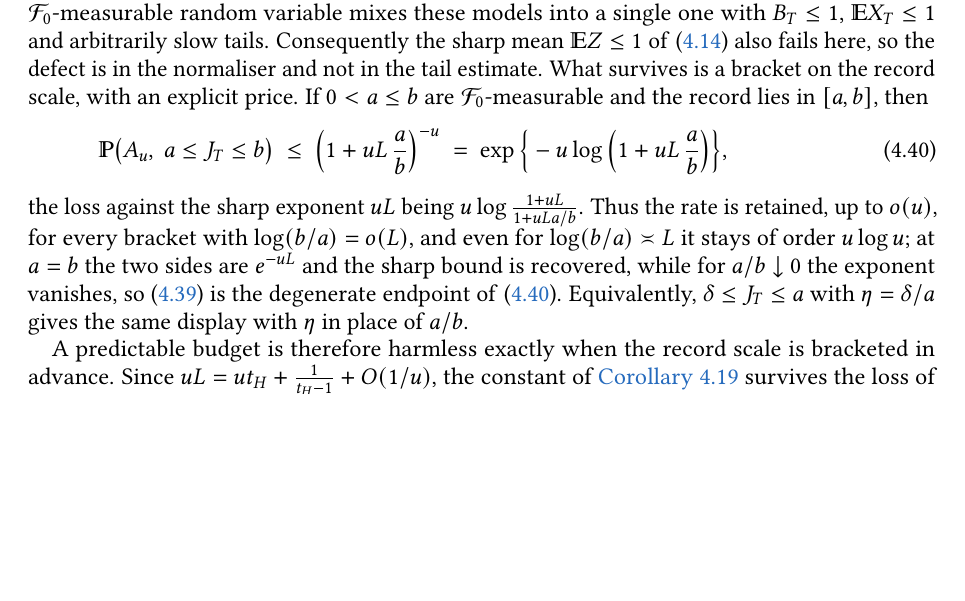
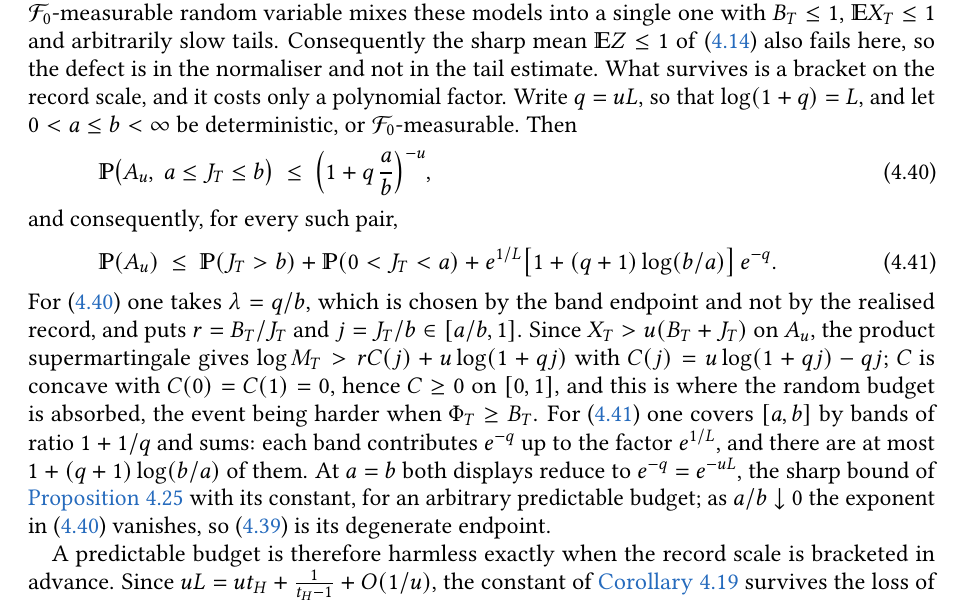
Before and after one commit to klepo0/weighted-bmo-lean, a LaTeX paper (paper/src/weightedBMO.tex): part of page 27 of 34, cut so that both start at the same text, the shorter picture padded with empty space. Compiled offline with pdfLaTeX.

Commit message:
Correct the record-bracket accounting: a range costs a polynomial factor, not e^{u Lambda}
My range criterion in rmk.randomscale was wrong; the mesh must be geometric of
ratio 1+1/q with q=uL, not dyadic.  With lambda=q/b chosen by the band endpoint,
r=B_T/J_T and j=J_T/b, the product supermartingale gives log M_T > rC(j) +
u log(1+qj) with C(j)=u log(1+qj)-qj concave and vanishing at j=0,1, hence
nonnegative; this gives P(A_u, a<=J_T<=b) <= (1+q a/b)^{-u}, and summing over
ratio-(1+1/q) bands gives P(A_u) <= P(J_T>b)+P(0<J_T<a)+e^{1/L}[1+(q+1)log(b/a)]
e^{-q}.  So the sharp rate e^{-uL} survives any bounded scale range with a
polynomial price, and my earlier dyadic computation (which loses 2^u per halving)
was suboptimal rather than the truth.

```diff
--- a/paper/src/weightedBMO.tex
+++ b/paper/src/weightedBMO.tex
@@ -1096,11 +1096,15 @@ for $n$ large, using $\binom nr\ge n^r/r!$, $r!\le r^re^{-r}\sqrt{2\pi r}$ and $
 			\PP\Big\{\sup_{t\le T}\frac{X_t}{B_T+J_t}>u\Big\}\ >\ 1-\varepsilon .
 		\end{align}
 		Take blocks $[k,k+1)$ on which jumps of size $R_k=2^k$ arrive at rate one, so that the compensator has slope $R_k$ and $b_{k+1}=2^{k+1}-1$, and stop $X$ and $B$ at the first time $\tau$ with $X_t>u(b_t+j_t)$, where $b,j$ belong to the raw process. Then $B$ is continuous adapted, hence predictable, and $X-B$ is the stopped martingale. On block $k$ one has $b_t+j_t\le3R_k-1$, while $\lfloor3u\rfloor+1$ jumps give $X_t\ge(\lfloor3u\rfloor+1)R_k>u(3R_k-1)$; each block therefore crosses with probability at least $q_u=\PP(\mathrm{N}(1)\ge\lfloor3u\rfloor+1)$, independently of the past, so that $N$ blocks give \eqref{eqn.vacuous} once $(1-q_u)^N\le\varepsilon$. The event is a ratio, so rescaling all jumps and the compensator by one constant leaves it unchanged while making $B_T\le K_0$ for any prescribed $K_0$; and choosing $N$ through an $\cff_0$-measurable random variable mixes these models into a single one with $B_T\le1$, $\E X_T\le1$ and arbitrarily slow tails. Consequently the sharp mean $\E Z\le1$ of \eqref{eqn.objamean} also fails here, so the defect is in the normaliser and not in the tail estimate.
-		What survives is a bracket on the record scale, with an explicit price. If $0<a\le b$ are $\cff_0$-measurable and the record lies in $[a,b]$, then
+		What survives is a bracket on the record scale, and it costs only a polynomial factor. Write $q=uL$, so that $\log(1+q)=L$, and let $0<a\le b<\infty$ be deterministic, or $\cff_0$-measurable. Then
 		\begin{align}\label{eqn.bracket}
-			\PP\big(A_u,\ a\le J_T\le b\big)\ \le\ \Big(1+uL\,\frac ab\Big)^{-u}\ =\ \exp\Big\{-u\log\Big(1+uL\,\frac ab\Big)\Big\},
+			\PP\big(A_u,\ a\le J_T\le b\big)\ \le\ \Big(1+q\,\frac ab\Big)^{-u},
 		\end{align}
-		the loss against the sharp exponent $uL$ being $u\log\frac{1+uL}{1+uLa/b}$. Thus the rate is retained, up to $o(u)$, for every bracket with $\log(b/a)=o(L)$, and even for $\log(b/a)\asymp L$ it stays of order $u\log u$; at $a=b$ the two sides are $e^{-uL}$ and the sharp bound is recovered, while for $a/b\downarrow0$ the exponent vanishes, so \eqref{eqn.vacuous} is the degenerate endpoint of \eqref{eqn.bracket}. Equivalently, $\delta\le J_T\le a$ with $\eta=\delta/a$ gives the same display with $\eta$ in place of $a/b$.
+		and consequently, for every such pair,
+		\begin{align}\label{eqn.bracketrange}
+			\PP(A_u)\ \le\ \PP(J_T>b)+\PP(0<J_T<a)+e^{1/L}\big[1+(q+1)\log(b/a)\big]\,e^{-q}.
+		\end{align}
+		For \eqref{eqn.bracket} one takes $\lambda=q/b$, which is chosen by the band endpoint and not by the realised record, and puts $r=B_T/J_T$ and $j=J_T/b\in[a/b,1]$. Since $X_T>u(B_T+J_T)$ on $A_u$, the product supermartingale gives $\log M_T>rC(j)+u\log(1+qj)$ with $C(j)=u\log(1+qj)-qj$; $C$ is concave with $C(0)=C(1)=0$, hence $C\ge0$ on $[0,1]$, and this is where the random budget is absorbed, the event being harder when $\Phi_T\ge B_T$. For \eqref{eqn.bracketrange} one covers $[a,b]$ by bands of ratio $1+1/q$ and sums: each band contributes $e^{-q}$ up to the factor $e^{1/L}$, and there are at most $1+(q+1)\log(b/a)$ of them. At $a=b$ both displays reduce to $e^{-q}=e^{-uL}$, the sharp bound of \cref{prop.cont} with its constant, for an arbitrary predictable budget; as $a/b\downarrow0$ the exponent in \eqref{eqn.bracket} vanishes, so \eqref{eqn.vacuous} is its degenerate endpoint.
 
 A predictable budget is therefore harmless exactly when the record scale is bracketed in advance. Since $uL=ut_H+\frac1{t_H-1}+O(1/u)$, the constant of \cref{cor.second} survives the loss of $\cff_0$-measurability whenever the bracket does.
 	\end{remark}
```
